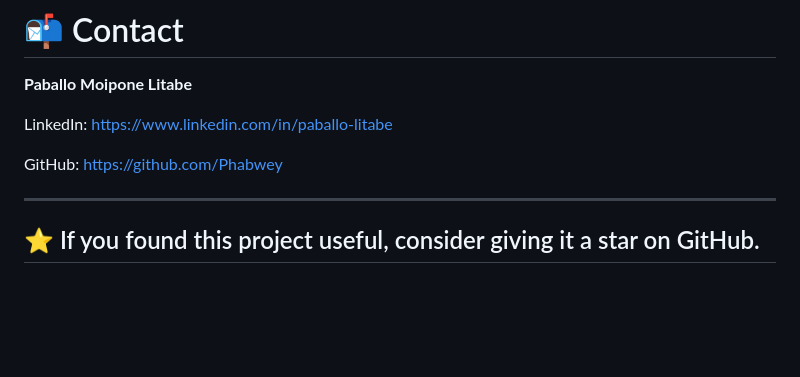
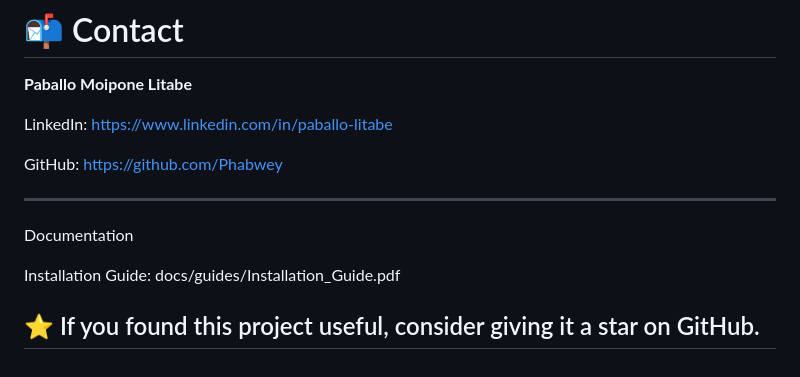
Before and after one commit to Phabwey/Digital_Connect_Portfolio_Website.html, a Markdown page: README.md, the part around the change. Drawn GitHub-style; blank space fills up the shorter version.

```diff
--- a/README.md
+++ b/README.md
@@ -294,5 +294,8 @@ LinkedIn: https://www.linkedin.com/in/paballo-litabe
 GitHub: https://github.com/Phabwey
 
 ---
+Documentation
+
+Installation Guide: docs/guides/Installation_Guide.pdf
 
 ## ⭐ If you found this project useful, consider giving it a star on GitHub.
```
